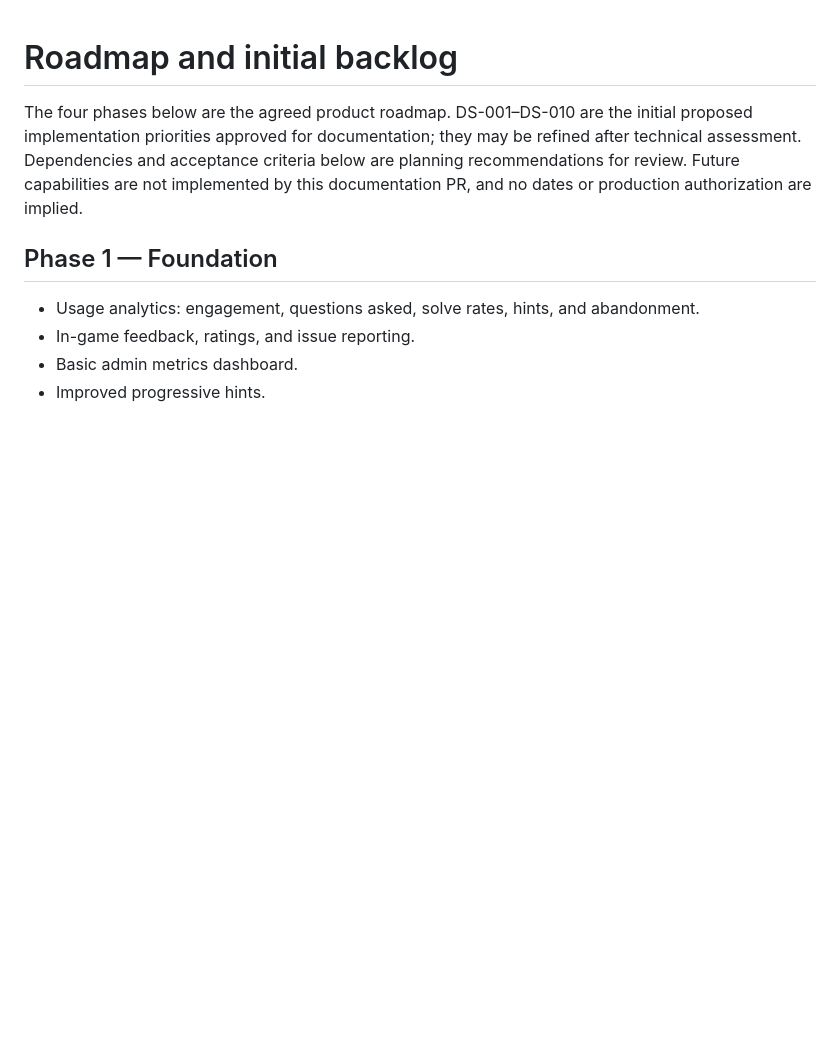
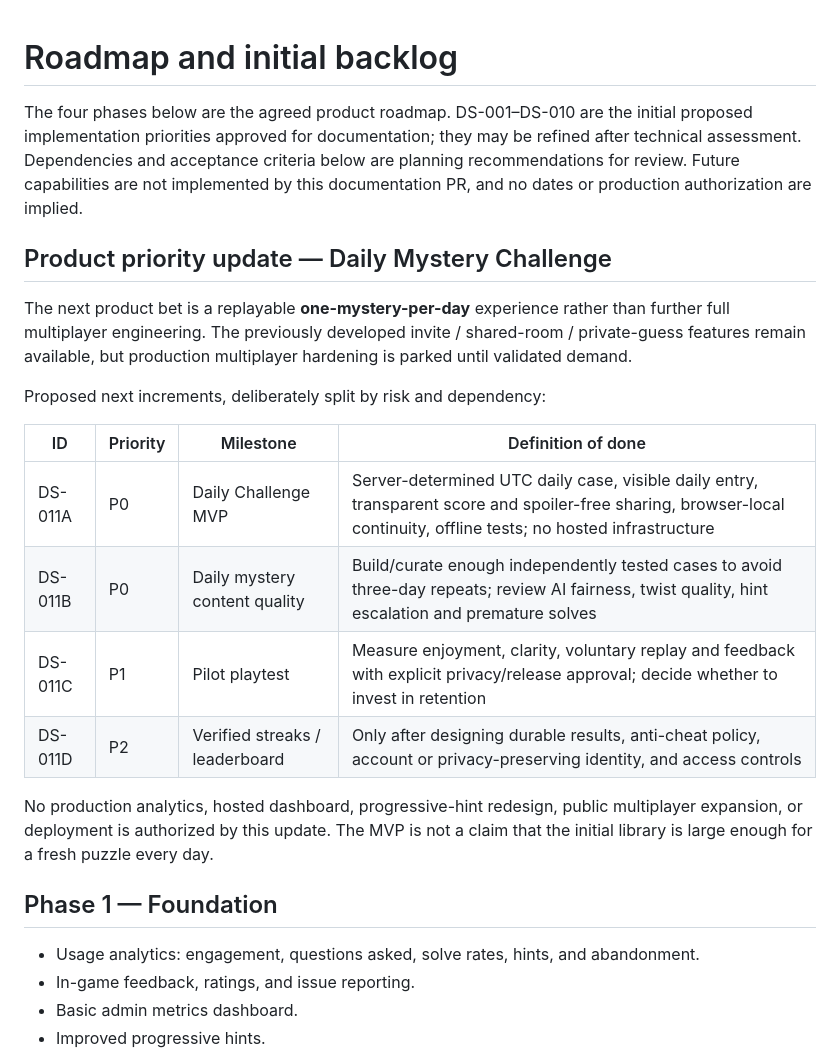
Before and after one commit to hgunta/dark-stories, a Markdown page: ROADMAP.md, the part around the change. GitHub-like rendering; blank space fills up the shorter version.

Commit message:
docs: reprioritize daily mystery MVP and content quality over multiplayer

```diff
--- a/ROADMAP.md
+++ b/ROADMAP.md
@@ -1,6 +1,27 @@
 # Roadmap and initial backlog
 
 The four phases below are the agreed product roadmap. DS-001–DS-010 are the initial proposed implementation priorities approved for documentation; they may be refined after technical assessment. Dependencies and acceptance criteria below are planning recommendations for review. Future capabilities are not implemented by this documentation PR, and no dates or production authorization are implied.
+
+## Product priority update — Daily Mystery Challenge
+
+The next product bet is a replayable **one-mystery-per-day** experience
+rather than further full multiplayer engineering. The previously developed
+invite / shared-room / private-guess features remain available, but
+production multiplayer hardening is parked until validated demand.
+
+Proposed next increments, deliberately split by risk and dependency:
+
+| ID | Priority | Milestone | Definition of done |
+| --- | --- | --- | --- |
+| DS-011A | P0 | Daily Challenge MVP | Server-determined UTC daily case, visible daily entry, transparent score and spoiler-free sharing, browser-local continuity, offline tests; no hosted infrastructure |
+| DS-011B | P0 | Daily mystery content quality | Build/curate enough independently tested cases to avoid three-day repeats; review AI fairness, twist quality, hint escalation and premature solves |
+| DS-011C | P1 | Pilot playtest | Measure enjoyment, clarity, voluntary replay and feedback with explicit privacy/release approval; decide whether to invest in retention |
+| DS-011D | P2 | Verified streaks / leaderboard | Only after designing durable results, anti-cheat policy, account or privacy-preserving identity, and access controls |
+
+No production analytics, hosted dashboard, progressive-hint redesign,
+public multiplayer expansion, or deployment is authorized by this update.
+The MVP is not a claim that the initial library is large enough for a
+fresh puzzle every day.
 
 ## Phase 1 — Foundation
 
```
